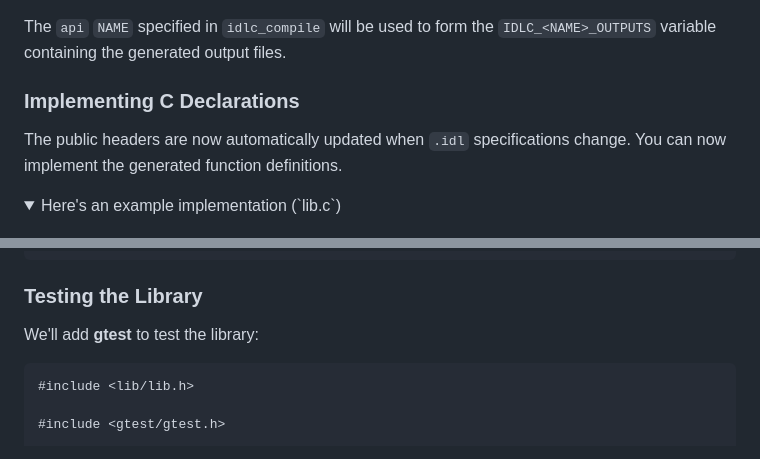
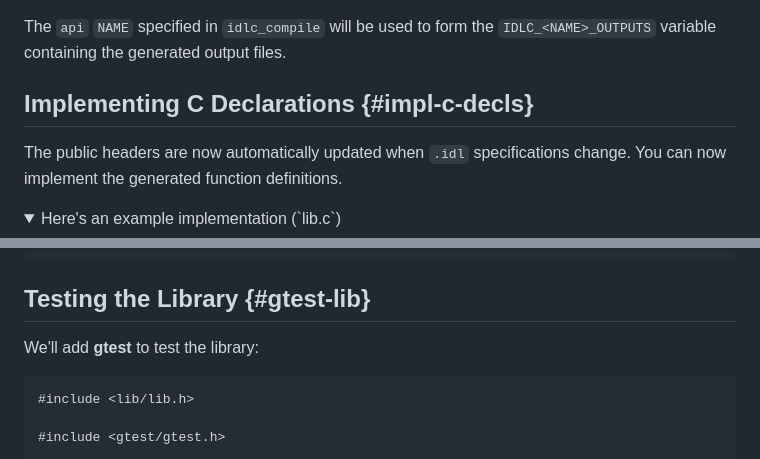
Before and after one commit to VladimirShaleev/idlc, a Markdown page: doc/quick-start.md, 2 parts joined by grey strips. GitHub-like rendering; folded sections open.

````diff
--- a/doc/quick-start.md
+++ b/doc/quick-start.md
@@ -197,7 +197,7 @@ endif()
 
 The `api` `NAME` specified in `idlc_compile` will be used to form the `IDLC_<NAME>_OUTPUTS` variable containing the generated output files.
 
-### Implementing C Declarations
+## Implementing C Declarations {#impl-c-decls}
 
 The public headers are now automatically updated when `.idl` specifications change. You can now implement the generated function definitions.
 
@@ -256,7 +256,7 @@ lib_float32_t lib_vehicle_dot_velocity(lib_vehicle_t vehicle, const lib_vector_t
 ```
 </details>
 
-### Testing the Library
+## Testing the Library {#gtest-lib}
 
 We'll add **gtest** to test the library:
 
````
Also changed, not shown: other parts of doc/quick-start.md (+7 -7 lines), doc/introduction.md (+1 -1 lines).
